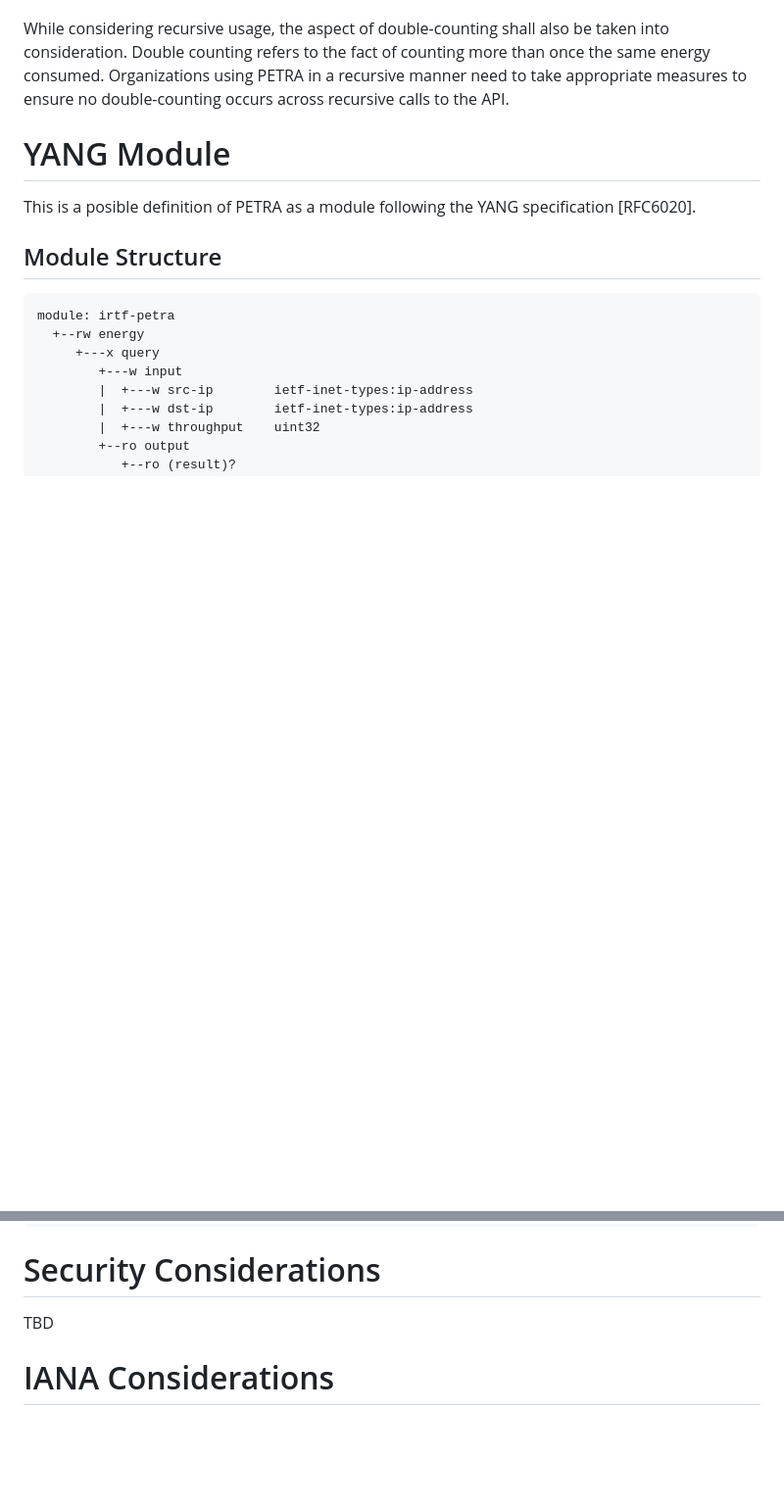
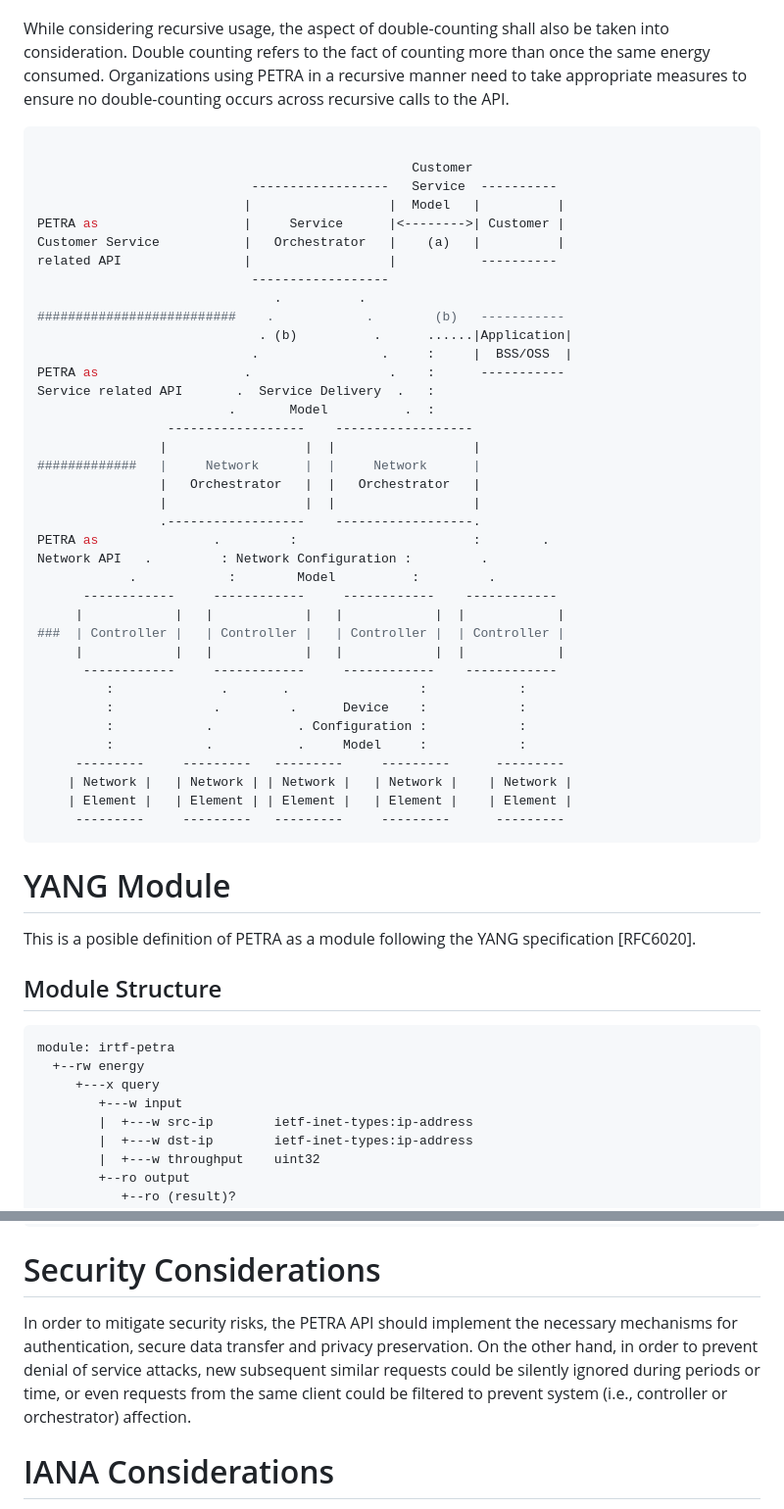
Before and after one commit to galledohm/draft-malja-sustain-petra-augmented, a Markdown page: draft-malja-sustain-petra-augmented.md, 2 parts joined by grey strips. Shown: that part at 98% size. GitHub-like rendering; blank space fills up the shorter version.

Commit message:
Enhance draft with diagrams and security details
Added diagram for better understanding of the link with RFC 8309 and security considerations for PETRA API.

```diff
--- a/draft-malja-sustain-petra-augmented.md
+++ b/draft-malja-sustain-petra-augmented.md
@@ -123,6 +123,47 @@ The API is envisioned in such a way that could be used recursively. That means,
 Similarly, this API could be (recursively) used to provide energy information according to the definition of Service Models in an SDN context as described in [RFC8309]. In that case, using Figure 3 in [RFC8309] as reference, PETRA could be used between the Controller(s) and the Network Orchestrator(s), between the Network Orchestrator(s) and the Service Orchestrator, and between the Service Orchestrator and the Customer(s).
 
 While considering recursive usage, the aspect of double-counting shall also be taken into consideration. Double counting refers to the fact of counting more than once the same energy consumed. Organizations using PETRA in a recursive manner need to take appropriate measures to ensure no double-counting occurs across recursive calls to the API.
+
+~~~~bash
+
+                                                 Customer
+                            ------------------   Service  ----------
+                           |                  |  Model   |          |
+PETRA as                   |     Service      |<-------->| Customer |
+Customer Service           |   Orchestrator   |    (a)   |          |
+related API                |                  |           ----------
+                            ------------------
+                               .          .
+##########################    .            .        (b)   -----------
+                             . (b)          .      ......|Application|
+                            .                .     :     |  BSS/OSS  |
+PETRA as                   .                  .    :      -----------
+Service related API       .  Service Delivery  .   :
+                         .       Model          .  :
+                 ------------------    ------------------
+                |                  |  |                  |
+#############   |     Network      |  |     Network      |
+                |   Orchestrator   |  |   Orchestrator   |
+                |                  |  |                  |
+                .------------------    ------------------.
+PETRA as               .         :                       :        .
+Network API   .         : Network Configuration :         .
+            .            :        Model          :         .
+      ------------     ------------     ------------    ------------
+     |            |   |            |   |            |  |            |
+###  | Controller |   | Controller |   | Controller |  | Controller |
+     |            |   |            |   |            |  |            |
+      ------------     ------------     ------------    ------------
+         :              .       .                 :            :
+         :             .         .      Device    :            :
+         :            .           . Configuration :            :
+         :            .           .     Model     :            :
+     ---------     ---------   ---------     ---------      ---------
+    | Network |   | Network | | Network |   | Network |    | Network |
+    | Element |   | Element | | Element |   | Element |    | Element |
+     ---------     ---------   ---------     ---------      ---------
+~~~~
+
 
 # YANG Module
 
@@ -413,8 +454,7 @@ module irtf-petra {
 
 # Security Considerations
 
-TBD
-
+In order to mitigate security risks, the PETRA API should implement the necessary mechanisms for authentication, secure data transfer and privacy preservation. On the other hand, in order to prevent denial of service attacks, new subsequent similar requests could be silently ignored during periods or time, or even requests from the same client could be filtered to prevent system (i.e., controller or orchestrator) affection.
 
 # IANA Considerations
 
```
